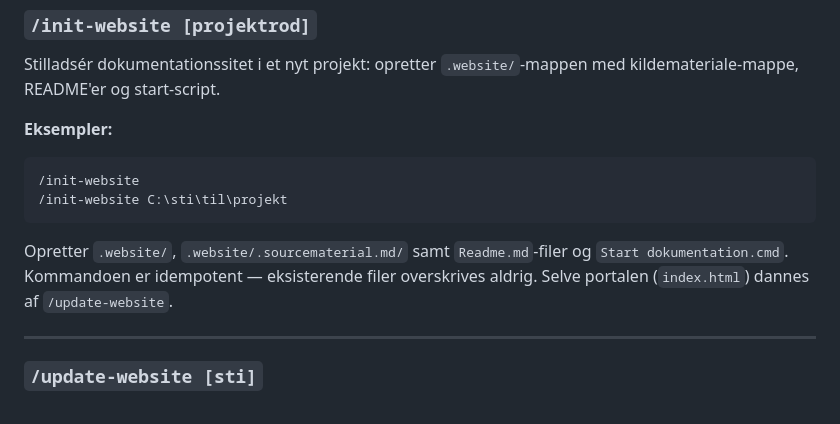
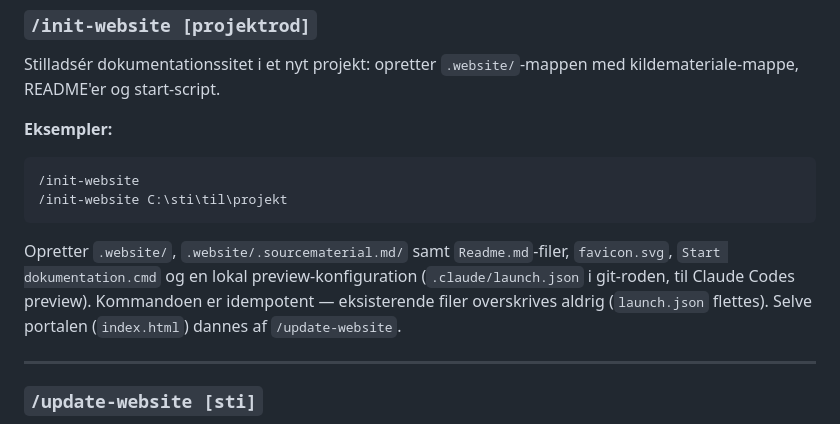
Before and after one commit to pkretzmann/Claude4BC, a Markdown page: Readme.md, the part around the change. GitHub-like rendering.

Commit message:
init-website: auto-create .claude/launch.json preview config

````diff
--- a/Readme.md
+++ b/Readme.md
@@ -78,7 +78,7 @@ Stilladsér dokumentationssitet i et nyt projekt: opretter `.website/`-mappen me
 /init-website C:\sti\til\projekt
 ```
 
-Opretter `.website/`, `.website/.sourcematerial.md/` samt `Readme.md`-filer og `Start dokumentation.cmd`. Kommandoen er idempotent — eksisterende filer overskrives aldrig. Selve portalen (`index.html`) dannes af `/update-website`.
+Opretter `.website/`, `.website/.sourcematerial.md/` samt `Readme.md`-filer, `favicon.svg`, `Start dokumentation.cmd` og en lokal preview-konfiguration (`.claude/launch.json` i git-roden, til Claude Codes preview). Kommandoen er idempotent — eksisterende filer overskrives aldrig (`launch.json` flettes). Selve portalen (`index.html`) dannes af `/update-website`.
 
 ---
 
````
Also changed, not shown: commands/init-website.md (+43 -1 lines).
